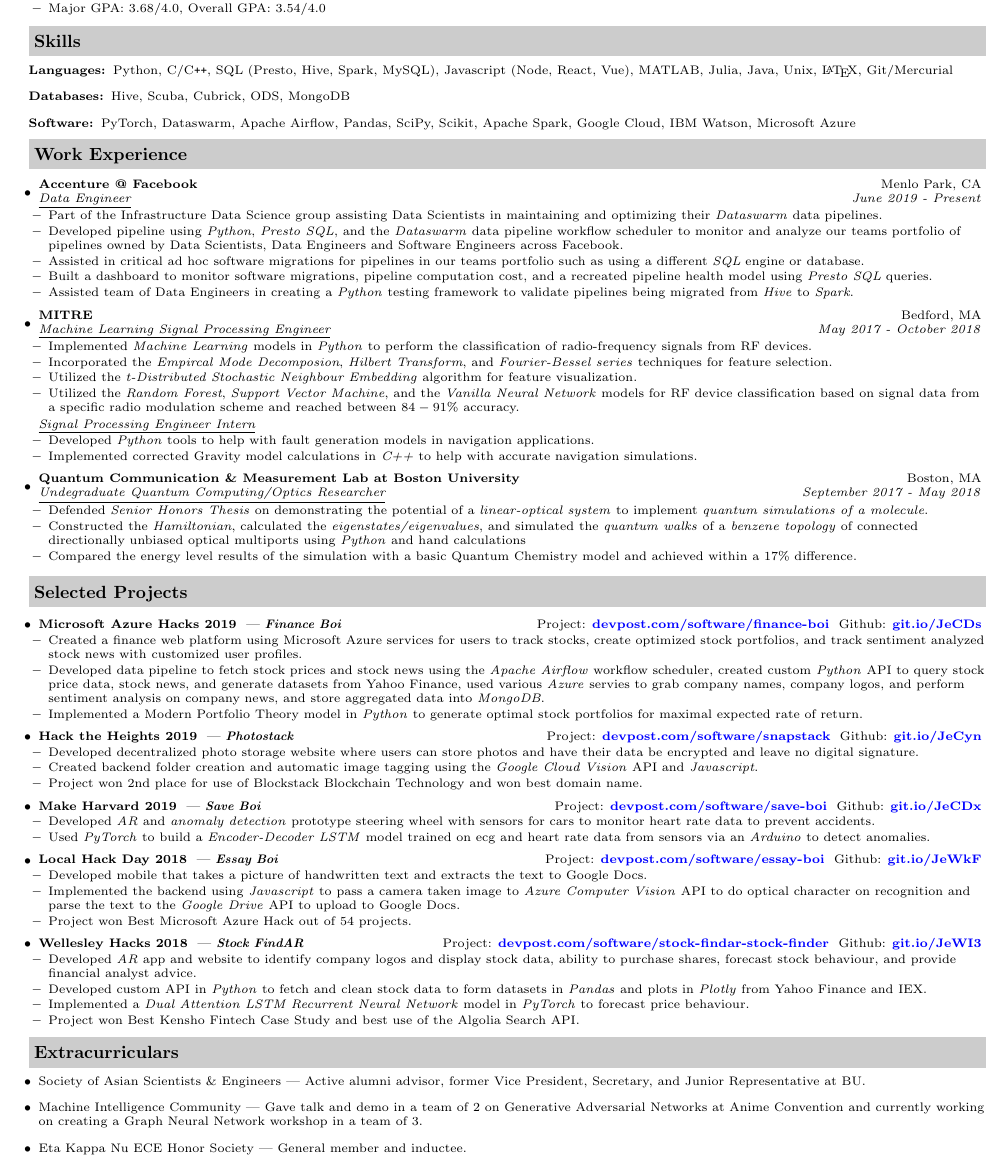
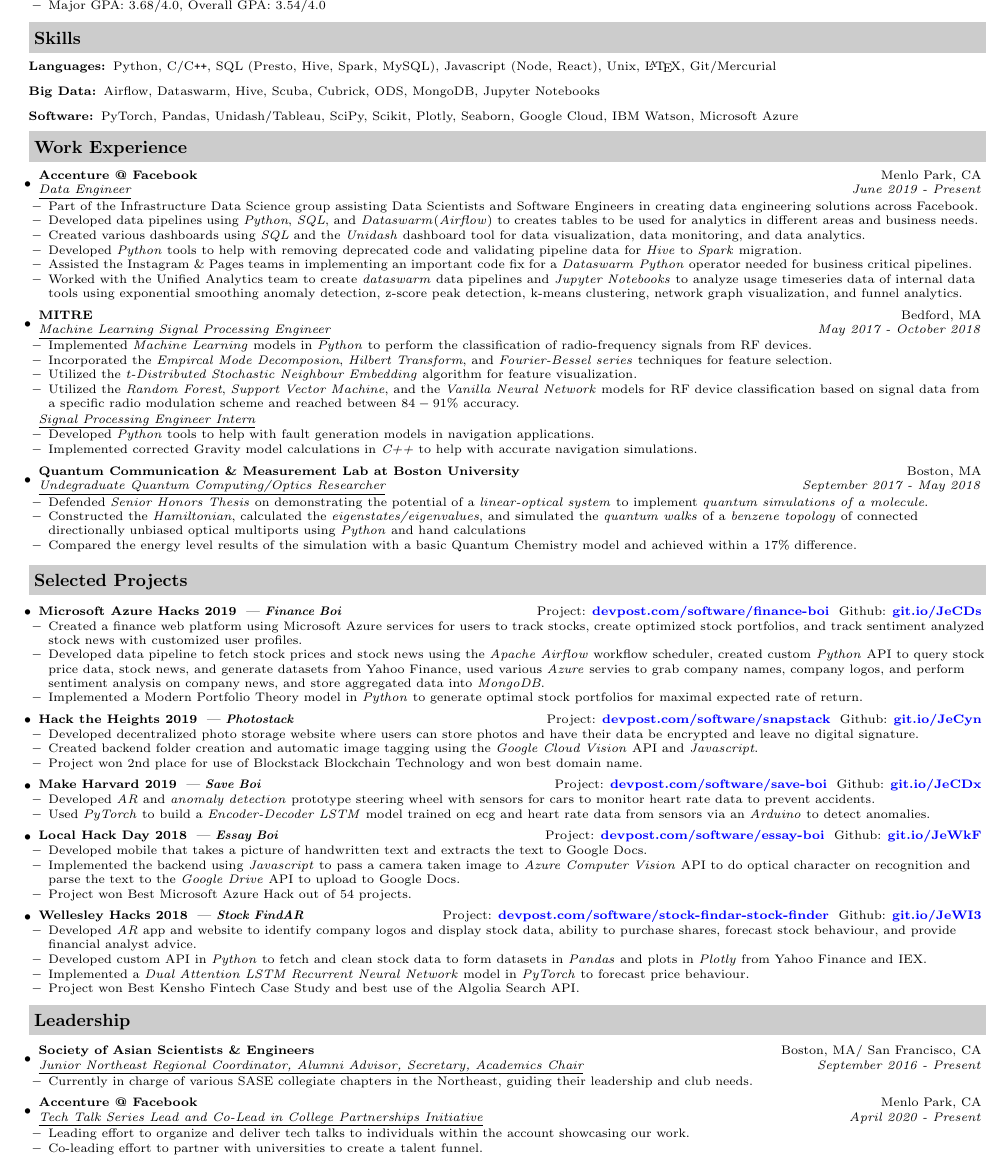
Before and after one commit to sonamghosh/personal_resume_latex, a LaTeX CV (resume.tex): part of the page, cut so that both start at the same text. Compiled offline with pdfLaTeX.

Commit message:
v24 changes

```diff
--- a/resume.tex
+++ b/resume.tex
@@ -103,10 +103,10 @@
 \resheading{Skills}
 \begin{description}
 \item[Languages:]
-Python, C/C{}\verb!++!, SQL (Presto, Hive, Spark, MySQL), Javascript (Node, React, Vue),  MATLAB, Julia, Java, Unix, \LaTeX, Git/Mercurial
-\item[Databases:] Hive, Scuba, Cubrick, ODS, MongoDB
+Python, C/C{}\verb!++!, SQL (Presto, Hive, Spark, MySQL), Javascript (Node, React), Unix, \LaTeX, Git/Mercurial
+\item[Big Data:] Airflow, Dataswarm, Hive, Scuba, Cubrick, ODS, MongoDB, Jupyter Notebooks
 \item[Software:]
-PyTorch, Dataswarm, Apache Airflow, Pandas, SciPy, Scikit, Apache Spark, Google Cloud, IBM Watson, Microsoft Azure
+PyTorch, Pandas, Unidash/Tableau, SciPy, Scikit, Plotly, Seaborn, Google Cloud, IBM Watson, Microsoft Azure
 \end{description}
 
 \resheading{Work Experience}
@@ -116,11 +116,13 @@
 \item
     \ressubheading{Accenture @ Facebook}{Menlo Park, CA}{\underline{Data Engineer}}{June 2019 - Present}
     \begin{itemize}
-        \resitem{Part of the Infrastructure Data Science group assisting Data Scientists in maintaining and optimizing their \emph{Dataswarm} data pipelines.}
-        \resitem{Developed pipeline using \emph{Python}, \emph{Presto SQL}, and the \emph{Dataswarm} data pipeline workflow scheduler to monitor and analyze our teams portfolio of pipelines owned by Data Scientists, Data Engineers and Software Engineers across Facebook.}
-        \resitem{Assisted in critical ad hoc software migrations for pipelines in our teams portfolio such as using a different \emph{SQL} engine or database.}
-        \resitem{Built a dashboard to monitor software migrations, pipeline computation cost, and a recreated pipeline health model using \emph{Presto SQL} queries.}
-        \resitem{Assisted team of Data Engineers in creating a \emph{Python} testing framework to validate pipelines being migrated from \emph{Hive} to \emph{Spark}.}
+        \resitem{Part of the Infrastructure Data Science group assisting Data Scientists and Software Engineers in creating data engineering solutions across Facebook.}
+        \resitem{Developed data pipelines using \emph{Python}, \emph{SQL}, and \emph{Dataswarm}(\emph{Airflow}) to creates tables to be used for analytics in different areas and business needs.}
+        \resitem{Created various dashboards using \emph{SQL} and the \emph{Unidash} dashboard tool for data visualization, data monitoring, and data analytics.}
+        \resitem{Developed \emph{Python} tools to help with removing deprecated code and validating pipeline data for \emph{Hive} to \emph{Spark} migration.}
+        \resitem{Assisted the Instagram \& Pages teams in implementing an important code fix for a  \emph{Dataswarm} \emph{Python} operator needed for business critical pipelines. }
+        \resitem{Worked with the Unified Analytics team to create \emph{dataswarm} data pipelines and \emph{Jupyter Notebooks} to analyze usage timeseries data of internal data tools using exponential smoothing anomaly detection, z-score peak detection, k-means clustering, network graph visualization, and funnel analytics.}
+
     \end{itemize}
 
 \item
@@ -200,12 +202,37 @@
     \end{itemize}
 \end{itemize}
 
-\resheading{Extracurriculars}
+\resheading{Leadership}
+
 \begin{itemize}
-    \item Society of Asian Scientists \& Engineers --- Active alumni advisor, former Vice President, Secretary, and Junior Representative at BU.
+\setlength{\leftmargini}{0.5em}
+
+\item
+    \ressubheading{Society of Asian Scientists \& Engineers}{Boston, MA/ San Francisco, CA}{\underline{Junior Northeast Regional Coordinator, Alumni Advisor, Secretary, Academics Chair}}{September 2016 - Present}
+    \begin{itemize}
+        \resitem{Currently in charge of various SASE collegiate chapters in the Northeast, guiding their leadership and club needs.}
+    \end{itemize}
+
+
+\item
+    \ressubheading{Accenture @ Facebook}{Menlo Park, CA}{\underline{Tech Talk Series Lead and Co-Lead in College Partnerships Initiative}}{April 2020 - Present}
+    \begin{itemize}
+        \resitem{Leading effort to organize and deliver tech talks to individuals within the account showcasing our work.}
+        \resitem{Co-leading effort to partner with universities to create a talent funnel.}
+    \end{itemize}
+
+\end{itemize}
+
+\begin{comment}
+\begin{itemize}
+   \item \textbf{Society of Asian Scientists \& Engineers} ---
+    \begin{itemize}
+        \item h
+    \end{itemize}
+    Active alumni advisor, former Vice President, Secretary, and Junior Representative at BU.
     \item Machine Intelligence Community --- Gave talk and demo in a team of 2 on Generative Adversarial Networks at Anime Convention and currently working on creating a Graph Neural Network workshop in a team of 3.
     \item Eta Kappa Nu ECE Honor Society --- General member and inductee.
 \end{itemize}
-
+\end{comment}
 
 \end{document}
```
Also changed, not shown: README.md.
